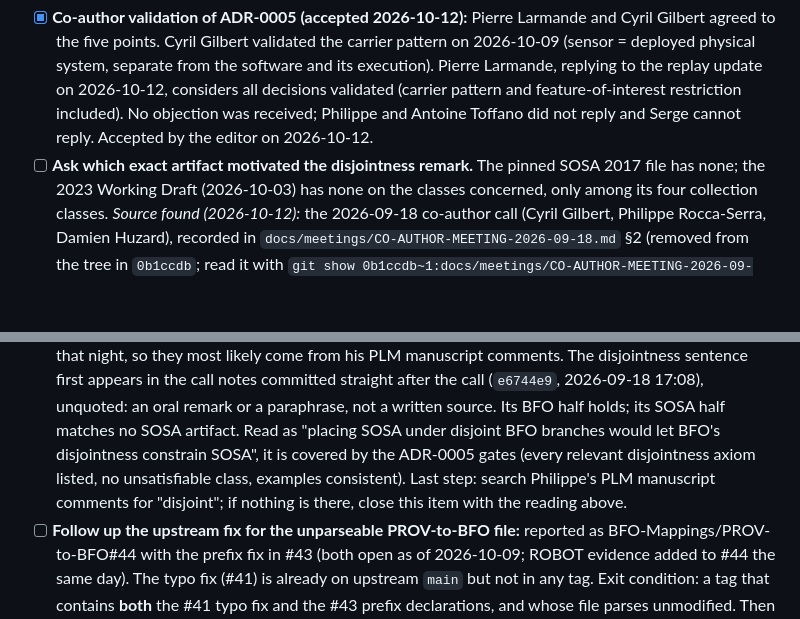
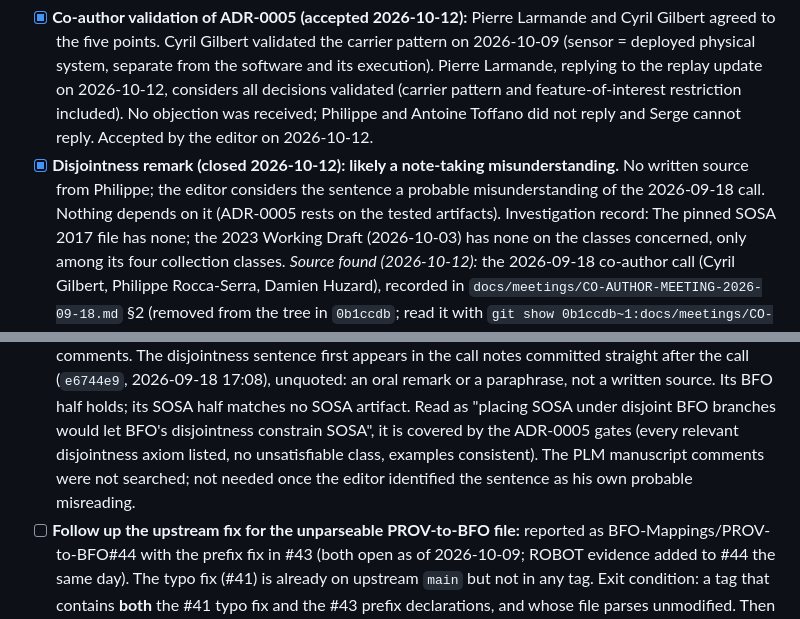
Before and after one commit to dhuzard/HCMO, a Markdown page: docs/BACKLOG.md, 2 parts joined by grey strips. Rendered like a GitHub page; blank space fills up the shorter version.

```diff
--- a/docs/BACKLOG.md
+++ b/docs/BACKLOG.md
@@ -46,7 +46,10 @@ Open:
   pattern and feature-of-interest restriction included). No objection was
   received; Philippe and Antoine Toffano did not reply and Serge cannot reply.
   Accepted by the editor on 2026-10-12.
-- [ ] **Ask which exact artifact motivated the disjointness remark.** The pinned
+- [x] **Disjointness remark (closed 2026-10-12): likely a note-taking misunderstanding.**
+  No written source from Philippe; the editor considers the sentence a probable
+  misunderstanding of the 2026-09-18 call. Nothing depends on it (ADR-0005 rests on
+  the tested artifacts). Investigation record: The pinned
   SOSA 2017 file has none; the 2023 Working Draft (2026-10-03) has none on the
   classes concerned, only among its four collection classes.
   *Source found (2026-10-12):* the 2026-09-18 co-author call (Cyril Gilbert,
@@ -73,8 +76,8 @@ Open:
   Read as "placing SOSA under disjoint BFO branches would let BFO's disjointness
   constrain SOSA", it is covered by the ADR-0005 gates (every relevant
   disjointness axiom listed, no unsatisfiable class, examples consistent).
-  Last step: search Philippe's PLM manuscript comments for "disjoint"; if nothing
-  is there, close this item with the reading above.
+  The PLM manuscript comments were not searched; not needed once the editor
+  identified the sentence as his own probable misreading.
 - [ ] **Follow up the upstream fix for the unparseable PROV-to-BFO file:** reported
   as BFO-Mappings/PROV-to-BFO#44 with the prefix fix in #43 (both open as of
   2026-10-09; ROBOT evidence added to #44 the same day). The typo fix (#41) is
```
Also changed, not shown: docs/decisions/ADR-0005-BFO-SOSA-BRIDGE-POLICY.md (+9 -5 lines).
